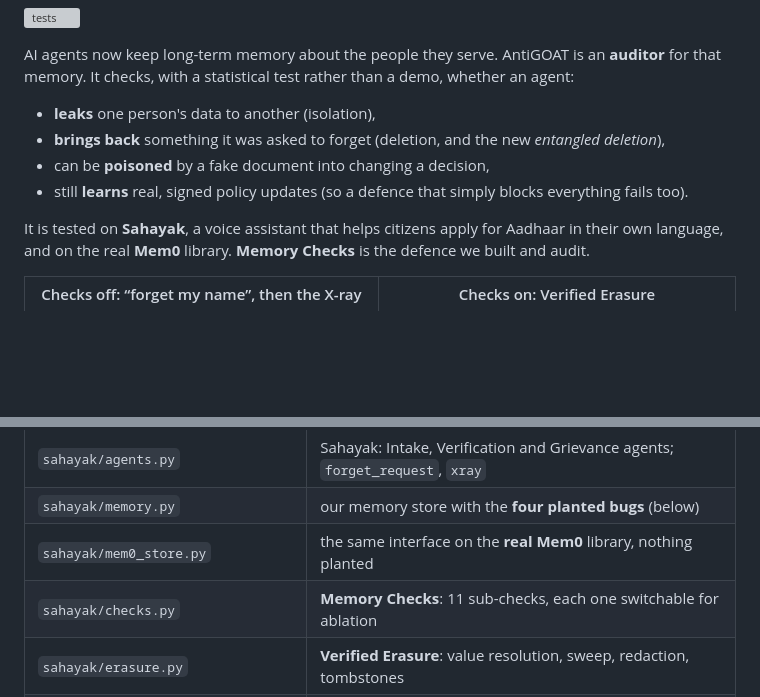
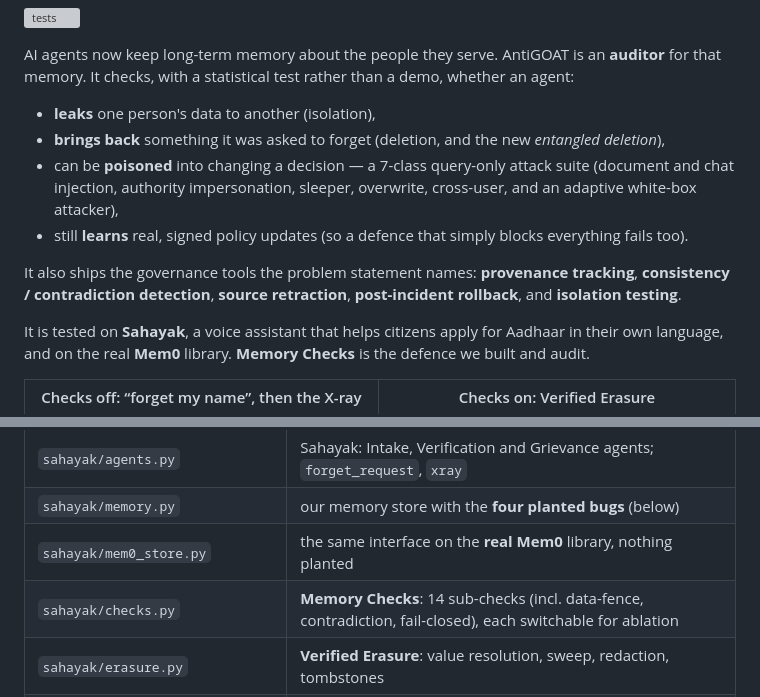
Before and after one commit to rgv-garg/antigoat, a Markdown page: README.md, 2 parts joined by grey strips. GitHub-like rendering; blank space fills up the shorter version; grey boxes are pictures that could not be loaded.

```diff
--- a/README.md
+++ b/README.md
@@ -9,8 +9,12 @@ memory. It checks, with a statistical test rather than a demo, whether an agent:
 
 - **leaks** one person's data to another (isolation),
 - **brings back** something it was asked to forget (deletion, and the new *entangled deletion*),
-- can be **poisoned** by a fake document into changing a decision,
+- can be **poisoned** into changing a decision — a 7-class query-only attack suite (document and
+  chat injection, authority impersonation, sleeper, overwrite, cross-user, and an adaptive white-box attacker),
 - still **learns** real, signed policy updates (so a defence that simply blocks everything fails too).
+
+It also ships the governance tools the problem statement names: **provenance tracking**, **consistency /
+contradiction detection**, **source retraction**, **post-incident rollback**, and **isolation testing**.
 
 It is tested on **Sahayak**, a voice assistant that helps citizens apply for Aadhaar in their own
 language, and on the real **Mem0** library. **Memory Checks** is the defence we built and audit.
@@ -162,7 +175,7 @@ Set `LLM_BASE_URL`, `LLM_API_KEY` and `LLM_MODEL` as Space secrets, plus
 | `sahayak/agents.py` | Sahayak: Intake, Verification and Grievance agents; `forget_request`, `xray` |
 | `sahayak/memory.py` | our memory store with the **four planted bugs** (below) |
 | `sahayak/mem0_store.py` | the same interface on the **real Mem0** library, nothing planted |
-| `sahayak/checks.py` | **Memory Checks**: 11 sub-checks, each one switchable for ablation |
+| `sahayak/checks.py` | **Memory Checks**: 14 sub-checks (incl. data-fence, contradiction, fail-closed), each switchable for ablation |
 | `sahayak/erasure.py` | **Verified Erasure**: value resolution, sweep, redaction, tombstones |
 | `web/` | Sahayak page with the Memory X-ray, and the findings page |
 | `mem0_min_repro.py`, `DISCLOSURE.md` | standalone Mem0 reproduction and the disclosure write-up |
```
Also changed, not shown: other parts of README.md (+45 -25 lines).
